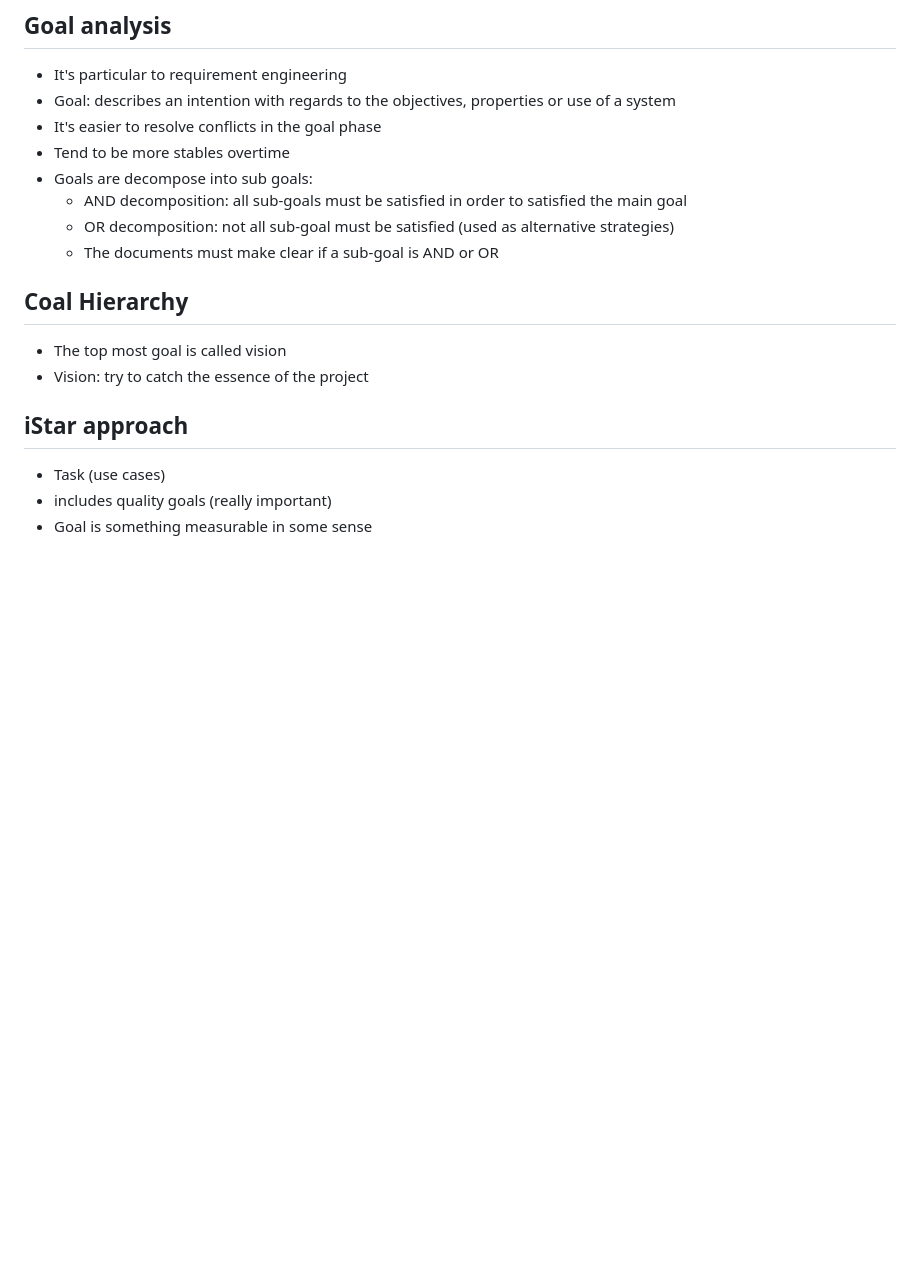
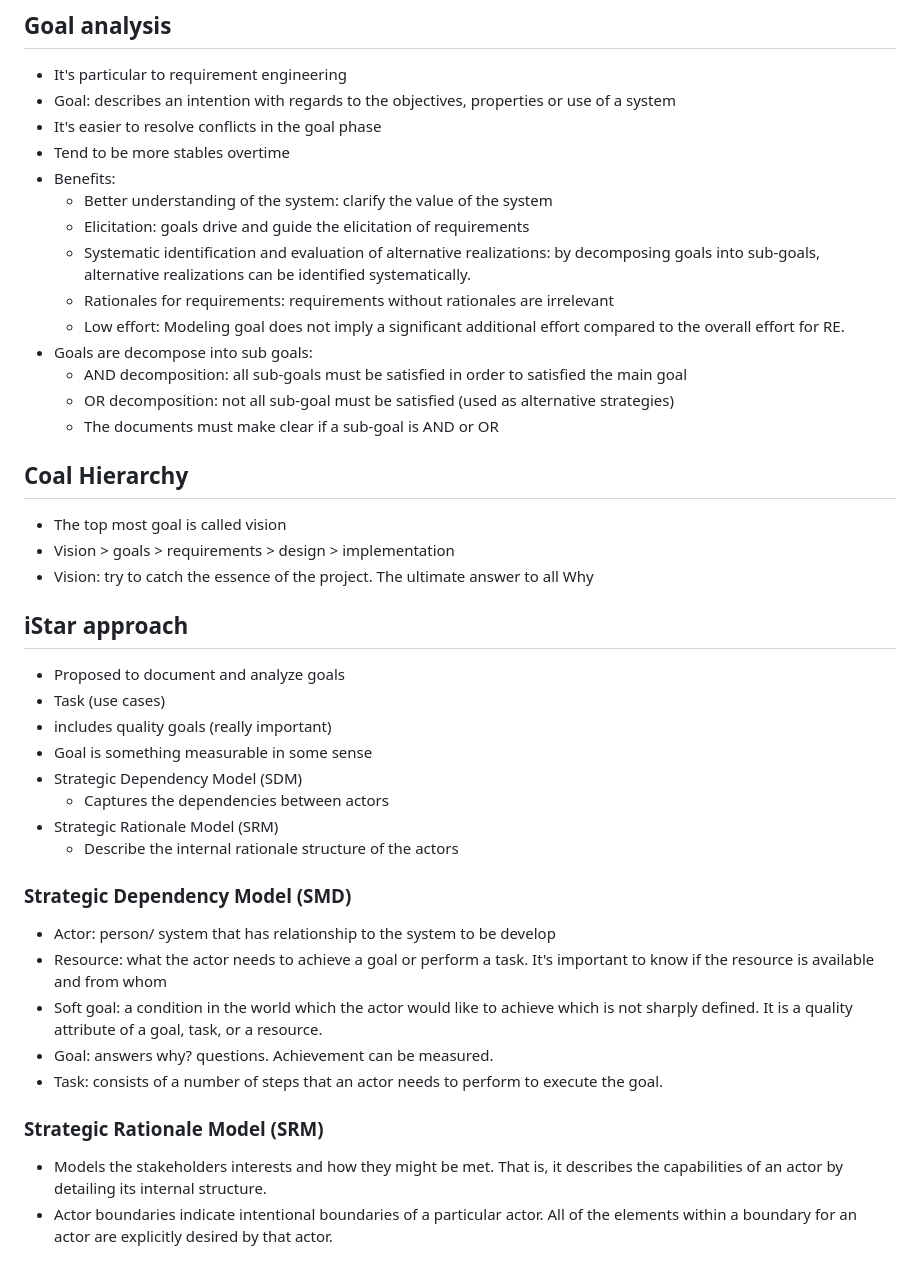
Before and after one commit to daleonpz/Notes, a Markdown page: fh-dortmund/01-RequirementEngineering.md, the part around the change printed below. Drawn GitHub-style; blank space fills up the shorter version.

```diff
--- a/fh-dortmund/01-RequirementEngineering.md
+++ b/fh-dortmund/01-RequirementEngineering.md
@@ -147,6 +194,12 @@ Reasons for project success:
 - Goal: describes an intention with regards to the objectives, properties or use of a system
 - It's easier to resolve conflicts in the goal phase
 - Tend to be more stables overtime
+- Benefits:
+    - Better understanding of the system: clarify the value of the system
+    - Elicitation: goals drive and guide the elicitation of requirements
+    - Systematic identification and evaluation of alternative realizations: by decomposing goals into sub-goals, alternative realizations can be identified systematically.
+    - Rationales for requirements: requirements without rationales are irrelevant
+    - Low effort: Modeling goal does not imply a significant additional effort compared to the overall effort for RE.
 - Goals are decompose into sub goals:
     - AND decomposition: all sub-goals must be satisfied in order to satisfied the main goal
     - OR decomposition: not all sub-goal must be satisfied (used as alternative strategies)
@@ -154,9 +207,26 @@ Reasons for project success:
 
 ## Coal Hierarchy
 - The top most goal is called vision
-- Vision: try to catch the essence of the project
+- Vision > goals > requirements > design > implementation
+- Vision: try to catch the essence of the project. The ultimate answer to all Why
 
 ## iStar approach
+- Proposed to document and analyze goals
 - Task (use cases)
 - includes quality goals (really important)
 - Goal is something measurable in some sense
+- Strategic Dependency Model (SDM)
+    - Captures the dependencies between actors
+- Strategic Rationale Model (SRM)
+    - Describe the internal rationale structure of the actors
+
+### Strategic Dependency Model (SMD)
+- Actor: person/ system that has relationship to the system to be develop
+- Resource: what the actor needs to achieve a goal or perform a task. It's important to know if the resource is available and from whom
+- Soft goal: a condition in the world which the actor would like to achieve which is not sharply defined. It is a quality attribute of a goal, task, or a resource.
+- Goal: answers why? questions. Achievement can be measured.
+- Task: consists of a number of steps that an actor needs to perform to execute the goal.
+
+### Strategic Rationale Model (SRM)
+- Models the stakeholders interests and how they might be met.  That is, it describes the capabilities of an actor by detailing its internal structure.
+- Actor boundaries indicate intentional boundaries of a particular actor. All of the elements within a boundary for an actor are explicitly desired by that actor.
```
Also changed, not shown: other parts of fh-dortmund/01-RequirementEngineering.md (+55 -8 lines), fh-dortmund/images/ReqEng-lastenheft-pflinchtenheft.png (added).
